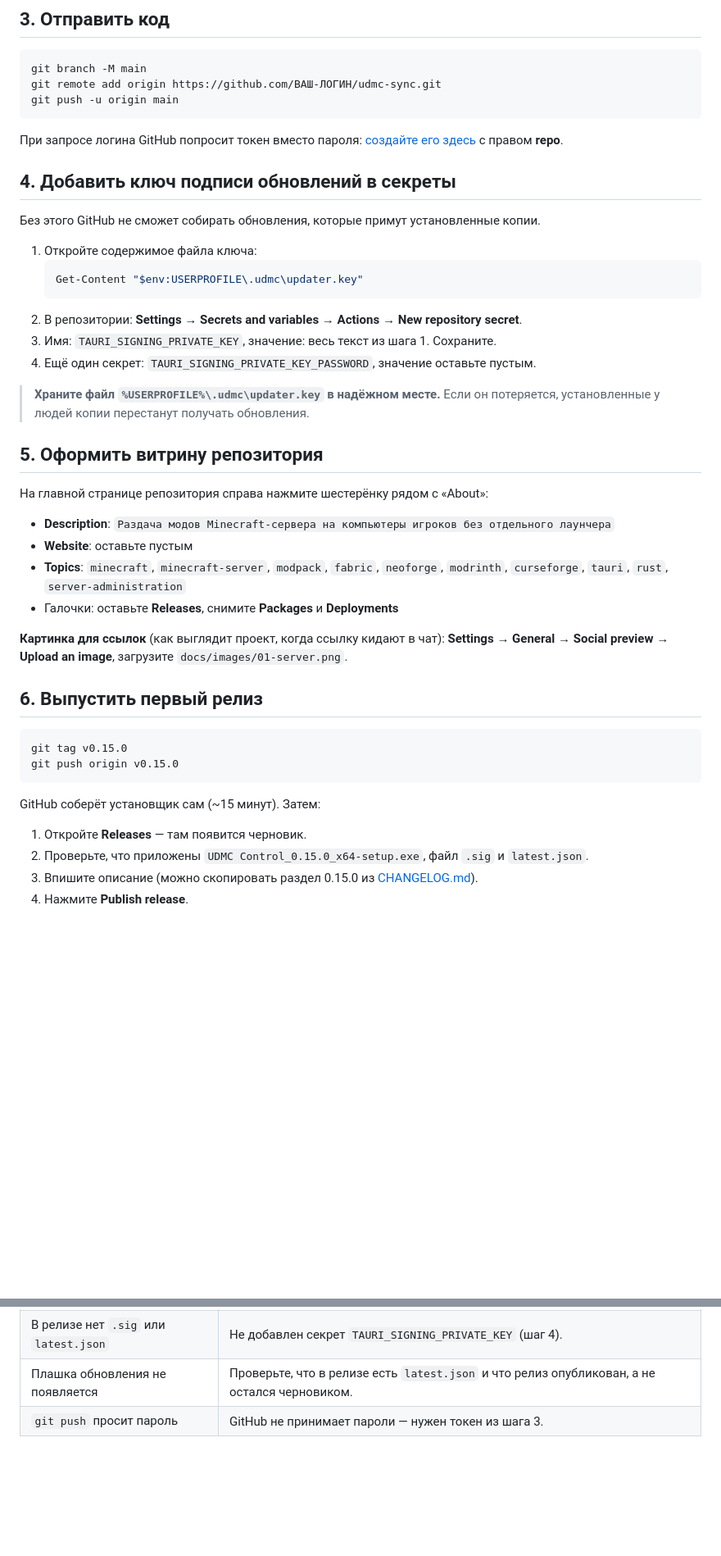
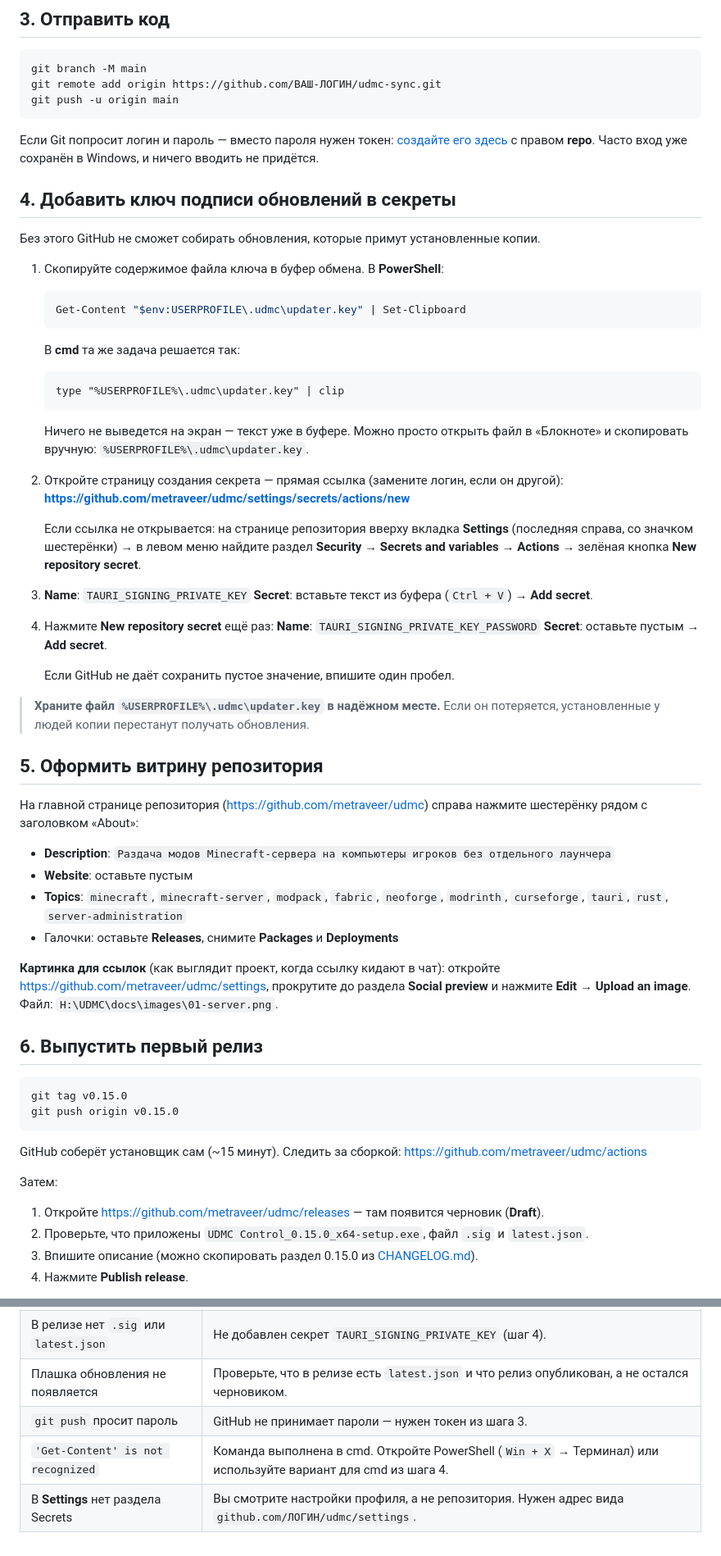
Before and after one commit to metraveer/udmc, a Markdown page: docs/github-publishing.md, 2 parts joined by grey strips. Shown at 82% size. GitHub-like rendering; blank space fills up the shorter version.

Commit message:
Инструкция публикации: прямые ссылки, команды для cmd и PowerShell
Co-Authored-By: Claude Fable 5 <noreply@anthropic.com>

````diff
--- a/docs/github-publishing.md
+++ b/docs/github-publishing.md
@@ -28,32 +36,48 @@ git remote add origin https://github.com/ВАШ-ЛОГИН/udmc-sync.git
 git push -u origin main
 ```
 
-При запросе логина GitHub попросит токен вместо пароля: [создайте его здесь](https://github.com/settings/tokens/new) с правом **repo**.
+Если Git попросит логин и пароль — вместо пароля нужен токен: [создайте его здесь](https://github.com/settings/tokens/new) с правом **repo**. Часто вход уже сохранён в Windows, и ничего вводить не придётся.
 
 ## 4. Добавить ключ подписи обновлений в секреты
 
 Без этого GitHub не сможет собирать обновления, которые примут установленные копии.
 
-1. Откройте содержимое файла ключа:
+1. Скопируйте содержимое файла ключа в буфер обмена. В **PowerShell**:
    ```powershell
-   Get-Content "$env:USERPROFILE\.udmc\updater.key"
+   Get-Content "$env:USERPROFILE\.udmc\updater.key" | Set-Clipboard
    ```
-2. В репозитории: **Settings → Secrets and variables → Actions → New repository secret**.
-3. Имя: `TAURI_SIGNING_PRIVATE_KEY`, значение: весь текст из шага 1. Сохраните.
-4. Ещё один секрет: `TAURI_SIGNING_PRIVATE_KEY_PASSWORD`, значение оставьте пустым.
+   В **cmd** та же задача решается так:
+   ```cmd
+   type "%USERPROFILE%\.udmc\updater.key" | clip
+   ```
+   Ничего не выведется на экран — текст уже в буфере. Можно просто открыть файл в «Блокноте» и скопировать вручную: `%USERPROFILE%\.udmc\updater.key`.
+
+2. Откройте страницу создания секрета — прямая ссылка (замените логин, если он другой):
+   **https://github.com/metraveer/udmc/settings/secrets/actions/new**
+
+   Если ссылка не открывается: на странице репозитория вверху вкладка **Settings** (последняя справа, со значком шестерёнки) → в левом меню найдите раздел **Security** → **Secrets and variables** → **Actions** → зелёная кнопка **New repository secret**.
+
+3. **Name**: `TAURI_SIGNING_PRIVATE_KEY`
+   **Secret**: вставьте текст из буфера (`Ctrl + V`) → **Add secret**.
+
+4. Нажмите **New repository secret** ещё раз:
+   **Name**: `TAURI_SIGNING_PRIVATE_KEY_PASSWORD`
+   **Secret**: оставьте пустым → **Add secret**.
+
+   Если GitHub не даёт сохранить пустое значение, впишите один пробел.
 
 > **Храните файл `%USERPROFILE%\.udmc\updater.key` в надёжном месте.** Если он потеряется, установленные у людей копии перестанут получать обновления.
 
 ## 5. Оформить витрину репозитория
 
-На главной странице репозитория справа нажмите шестерёнку рядом с «About»:
+На главной странице репозитория (https://github.com/metraveer/udmc) справа нажмите шестерёнку рядом с заголовком «About»:
 
 - **Description**: `Раздача модов Minecraft-сервера на компьютеры игроков без отдельного лаунчера`
 - **Website**: оставьте пустым
 - **Topics**: `minecraft`, `minecraft-server`, `modpack`, `fabric`, `neoforge`, `modrinth`, `curseforge`, `tauri`, `rust`, `server-administration`
 - Галочки: оставьте **Releases**, снимите **Packages** и **Deployments**
 
-**Картинка для ссылок** (как выглядит проект, когда ссылку кидают в чат): **Settings → General → Social preview → Upload an image**, загрузите `docs/images/01-server.png`.
+**Картинка для ссылок** (как выглядит проект, когда ссылку кидают в чат): откройте https://github.com/metraveer/udmc/settings, прокрутите до раздела **Social preview** и нажмите **Edit → Upload an image**. Файл: `H:\UDMC\docs\images\01-server.png`.
 
 ## 6. Выпустить первый релиз
 
@@ -62,9 +86,11 @@ git tag v0.15.0
 git push origin v0.15.0
 ```
 
-GitHub соберёт установщик сам (~15 минут). Затем:
+GitHub соберёт установщик сам (~15 минут). Следить за сборкой: https://github.com/metraveer/udmc/actions
 
-1. Откройте **Releases** — там появится черновик.
+Затем:
+
+1. Откройте https://github.com/metraveer/udmc/releases — там появится черновик (**Draft**).
 2. Проверьте, что приложены `UDMC Control_0.15.0_x64-setup.exe`, файл `.sig` и `latest.json`.
 3. Впишите описание (можно скопировать раздел 0.15.0 из [CHANGELOG.md](../CHANGELOG.md)).
 4. Нажмите **Publish release**.
@@ -92,3 +118,5 @@ git push origin v0.16.0
 | В релизе нет `.sig` или `latest.json` | Не добавлен секрет `TAURI_SIGNING_PRIVATE_KEY` (шаг 4). |
 | Плашка обновления не появляется | Проверьте, что в релизе есть `latest.json` и что релиз опубликован, а не остался черновиком. |
 | `git push` просит пароль | GitHub не принимает пароли — нужен токен из шага 3. |
+| `'Get-Content' is not recognized` | Команда выполнена в cmd. Откройте PowerShell (`Win + X` → Терминал) или используйте вариант для cmd из шага 4. |
+| В **Settings** нет раздела Secrets | Вы смотрите настройки профиля, а не репозитория. Нужен адрес вида `github.com/ЛОГИН/udmc/settings`. |
````
Also changed, not shown: other parts of docs/github-publishing.md (+9 -1 lines).
